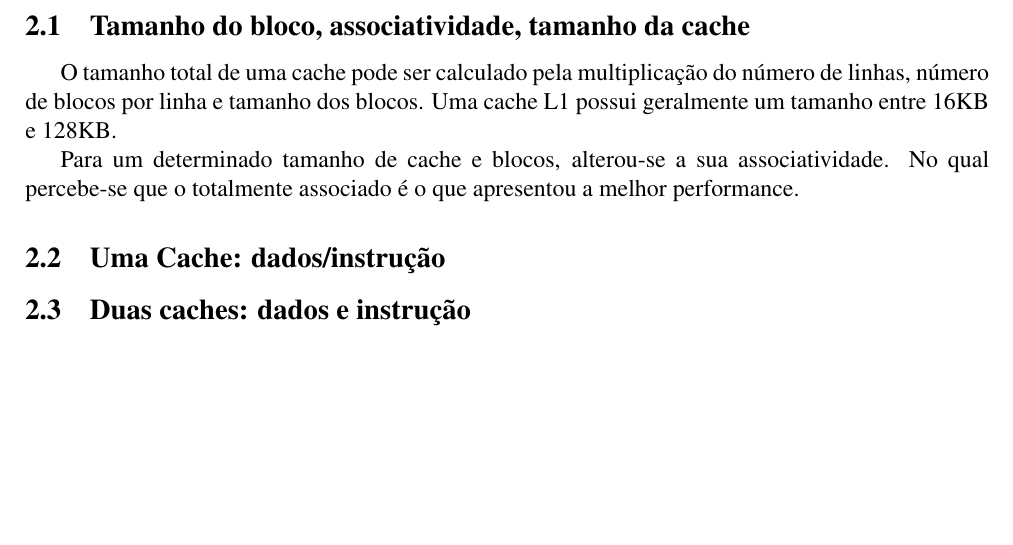
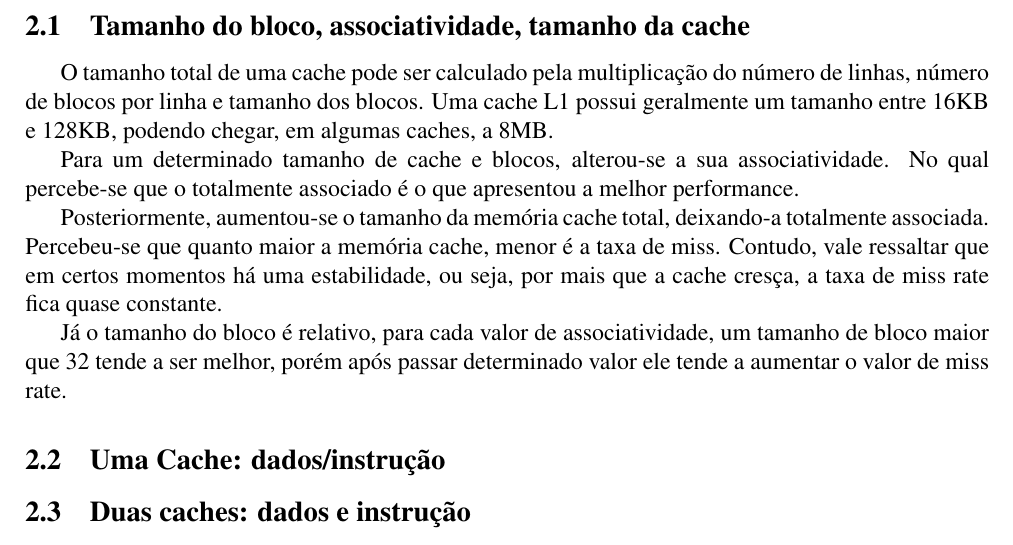
Before and after one commit to tiagochst/mc723-1s2011-tcs, a LaTeX paper (lab1/lab1.tex): part of page 2 of 2 before the commit and part of page 2 of 3 after it, cut so that both start at the same text, the shorter picture padded with empty space. Compiled offline with pdfLaTeX; a LaTeX package or settings file that is missing is left out.

Commit message:
Atualizando lab

```diff
--- a/lab1/lab1.tex
+++ b/lab1/lab1.tex
@@ -140,11 +140,19 @@ miss ( write-allocate, no-write-allocate, fetch on write\footnote{Com
 \subsection{Tamanho do bloco, associatividade, tamanho da cache}
 O tamanho total de uma cache pode ser calculado pela multiplicação do
 número de linhas, número de blocos por linha e tamanho dos blocos.
-Uma cache L1 possui geralmente um tamanho entre 16KB e 128KB.
+Uma cache L1 possui geralmente um tamanho entre 16KB e 128KB, podendo chegar, em algumas caches, a 8MB.
 
 Para um determinado tamanho de cache e blocos, alterou-se a sua
 associatividade. No qual percebe-se que o totalmente associado é o que
 apresentou a melhor performance.
+
+Posteriormente, aumentou-se o tamanho da memória cache total, deixando-a totalmente associada.
+Percebeu-se que quanto maior a memória cache, menor é a taxa de miss. Contudo, vale ressaltar que
+em certos momentos há uma estabilidade, ou seja, por mais que a cache cresça, a taxa de miss rate fica quase
+constante.
+
+Já o tamanho do bloco é relativo, para cada valor de associatividade, um tamanho de bloco maior que 32
+tende a ser melhor, porém após passar determinado valor ele tende a aumentar o valor de miss rate.
 
 \subsection{Uma Cache:  dados/instrução }
 
```
Also changed, not shown: lab1/lab1.pdf, 1 other file.
